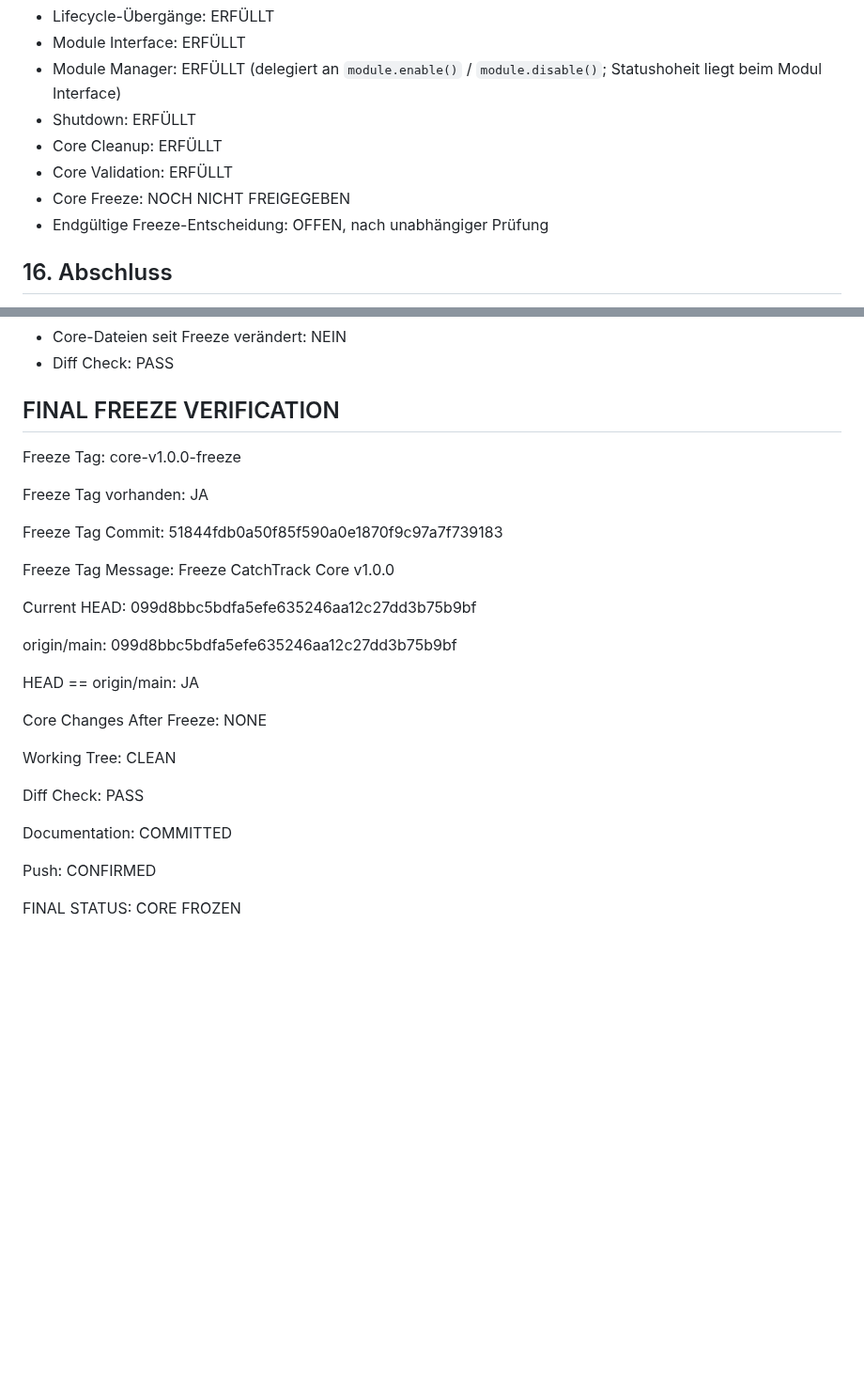
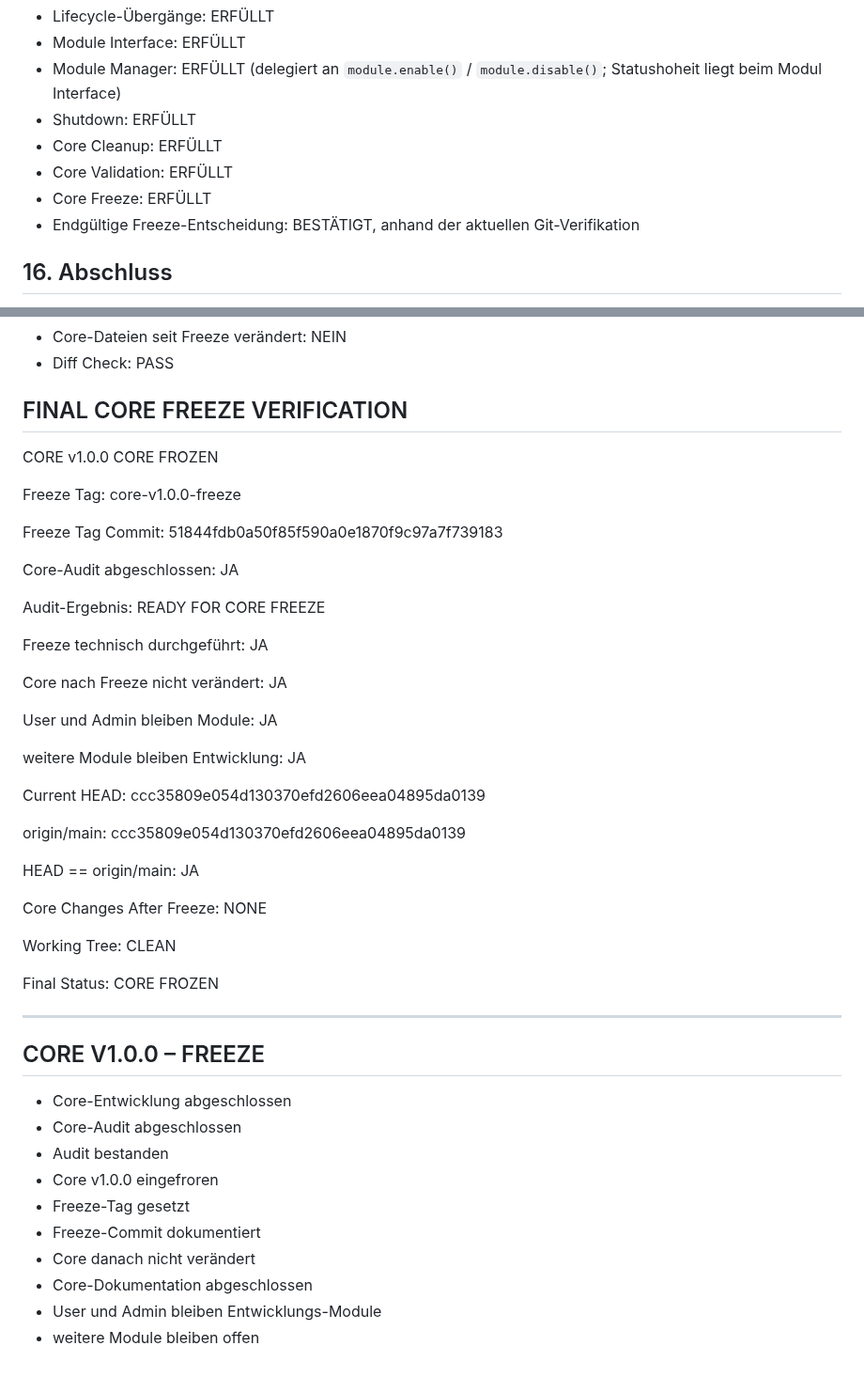
Before and after one commit to El-Ninjo1965/CatchTrack-V.1.0, a Markdown page: CORE_WORK_LOG.md, 2 parts joined by grey strips. Shown at 94% size. GitHub-like rendering; blank space fills up the shorter version.

Commit message:
docs: finalize core freeze documentation

```diff
--- a/CORE_WORK_LOG.md
+++ b/CORE_WORK_LOG.md
@@ -295,8 +295,8 @@ Bewertung der relevanten Core-Kriterien nach dem derzeitigen Stand:
 - Shutdown: ERFÜLLT
 - Core Cleanup: ERFÜLLT
 - Core Validation: ERFÜLLT
-- Core Freeze: NOCH NICHT FREIGEGEBEN
-- Endgültige Freeze-Entscheidung: OFFEN, nach unabhängiger Prüfung
+- Core Freeze: ERFÜLLT
+- Endgültige Freeze-Entscheidung: BESTÄTIGT, anhand der aktuellen Git-Verifikation
 
 ## 16. Abschluss
 
@@ -710,25 +710,40 @@ Tatsächliche Git-/Tag-Werte der Verifikation:
 - Core-Dateien seit Freeze verändert: NEIN
 - Diff Check: PASS
 
-## FINAL FREEZE VERIFICATION
+## FINAL CORE FREEZE VERIFICATION
+
+CORE v1.0.0
+CORE FROZEN
 
 Freeze Tag:
 core-v1.0.0-freeze
 
-Freeze Tag vorhanden:
-JA
-
 Freeze Tag Commit:
 51844fdb0a50f85f590a0e1870f9c97a7f739183
 
-Freeze Tag Message:
-Freeze CatchTrack Core v1.0.0
+Core-Audit abgeschlossen:
+JA
+
+Audit-Ergebnis:
+READY FOR CORE FREEZE
+
+Freeze technisch durchgeführt:
+JA
+
+Core nach Freeze nicht verändert:
+JA
+
+User und Admin bleiben Module:
+JA
+
+weitere Module bleiben Entwicklung:
+JA
 
 Current HEAD:
-099d8bbc5bdfa5efe635246aa12c27dd3b75b9bf
+ccc35809e054d130370efd2606eea04895da0139
 
 origin/main:
-099d8bbc5bdfa5efe635246aa12c27dd3b75b9bf
+ccc35809e054d130370efd2606eea04895da0139
 
 HEAD == origin/main:
 JA
@@ -739,14 +754,20 @@ NONE
 Working Tree:
 CLEAN
 
-Diff Check:
-PASS
+Final Status:
+CORE FROZEN
 
-Documentation:
-COMMITTED
+---
 
-Push:
-CONFIRMED
+## CORE V1.0.0 – FREEZE
 
-FINAL STATUS:
-CORE FROZEN
+- Core-Entwicklung abgeschlossen
+- Core-Audit abgeschlossen
+- Audit bestanden
+- Core v1.0.0 eingefroren
+- Freeze-Tag gesetzt
+- Freeze-Commit dokumentiert
+- Core danach nicht verändert
+- Core-Dokumentation abgeschlossen
+- User und Admin bleiben Entwicklungs-Module
+- weitere Module bleiben offen
```
Also changed, not shown: RULES.md (+14 -11 lines).
